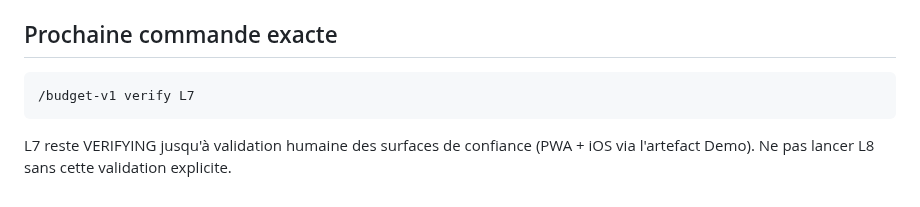
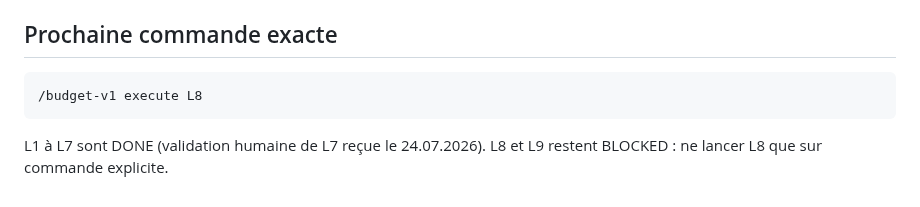
Before and after one commit to Mendestrading21/Budget-, a Markdown page: OBSIDIAN_GLASS_STATUS.md, the part around one of its changes. Drawn GitHub-style.

Commit message:
docs(l7): record definitive human validation — L1-L7 done, L8/L9 blocked
Co-Authored-By: Claude Fable 5 <noreply@anthropic.com>
Claude-Session: https://claude.ai/code/session_01L6ZmLaGmVur3hRrSrxQGyG

````diff
--- a/OBSIDIAN_GLASS_STATUS.md
+++ b/OBSIDIAN_GLASS_STATUS.md
@@ -789,9 +789,8 @@ Constats à traiter dans les lots visuels (PAS corrigés en L1, interdits) :
 ## Prochaine commande exacte
 
 ```text
-/budget-v1 verify L7
+/budget-v1 execute L8
 ```
 
-L7 reste VERIFYING jusqu'à validation humaine des surfaces de confiance
-(PWA + iOS via l'artefact Demo). Ne pas lancer L8 sans cette validation
-explicite.
+L1 à L7 sont DONE (validation humaine de L7 reçue le 24.07.2026).
+L8 et L9 restent BLOCKED : ne lancer L8 que sur commande explicite.
````
Also changed, not shown: other parts of OBSIDIAN_GLASS_STATUS.md (+3 -3 lines).
